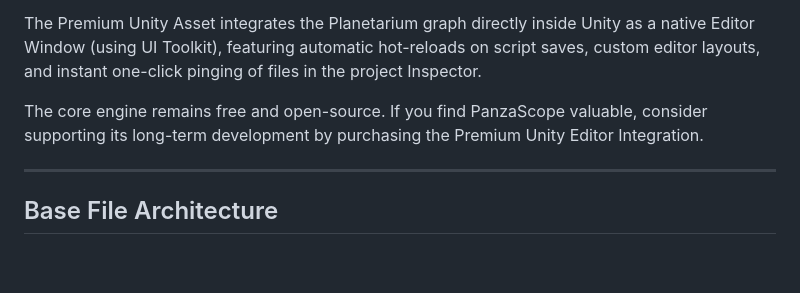
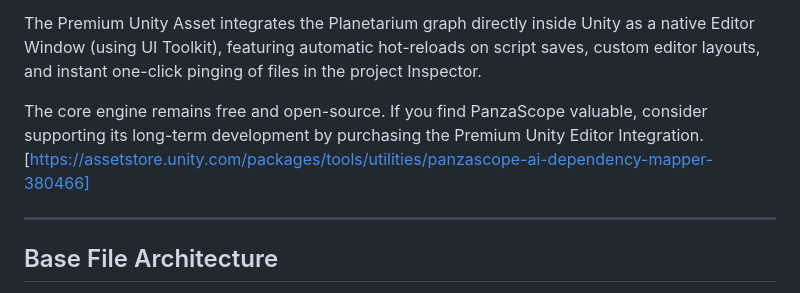
Before and after one commit to Panzadabira/AtlasCodex, a Markdown page: README.md, the part around the change. Drawn GitHub-style; blank space fills up the shorter version.

Commit message:
Add link to Premium Unity Asset in README
Added link to the Premium Unity Asset for easier access.

```diff
--- a/README.md
+++ b/README.md
@@ -83,6 +83,7 @@ Available for 42.00 CHF — the ultimate answer to Life, the Universe, and your
 The Premium Unity Asset integrates the Planetarium graph directly inside Unity as a native Editor Window (using UI Toolkit), featuring automatic hot-reloads on script saves, custom editor layouts, and instant one-click pinging of files in the project Inspector.
 
 The core engine remains free and open-source. If you find PanzaScope valuable, consider supporting its long-term development by purchasing the Premium Unity Editor Integration.
+[https://assetstore.unity.com/packages/tools/utilities/panzascope-ai-dependency-mapper-380466]
 
 ___
 
```
